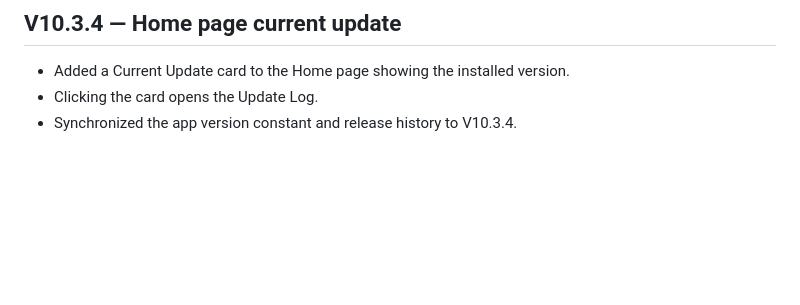
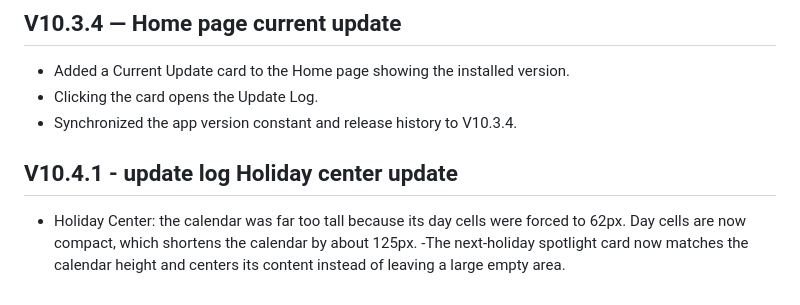
Before and after one commit to RunnerOz/Project-Rex, a Markdown page: README.md, the part around the change. GitHub-like rendering; blank space fills up the shorter version.

Commit message:
Update README with V10.4.1 changes

```diff
--- a/README.md
+++ b/README.md
@@ -163,3 +163,8 @@ Restore Points restore saved browser data/settings, not the app's HTML/JavaScrip
 - Added a Current Update card to the Home page showing the installed version.
 - Clicking the card opens the Update Log.
 - Synchronized the app version constant and release history to V10.3.4.
+
+## V10.4.1 - update log Holiday center update
+
+- Holiday Center: the calendar was far too tall because its day cells were forced to 62px. Day cells are now compact, which shortens the calendar by about 125px.
+-The next-holiday spotlight card now matches the calendar height and centers its content instead of leaving a large empty area.
```
